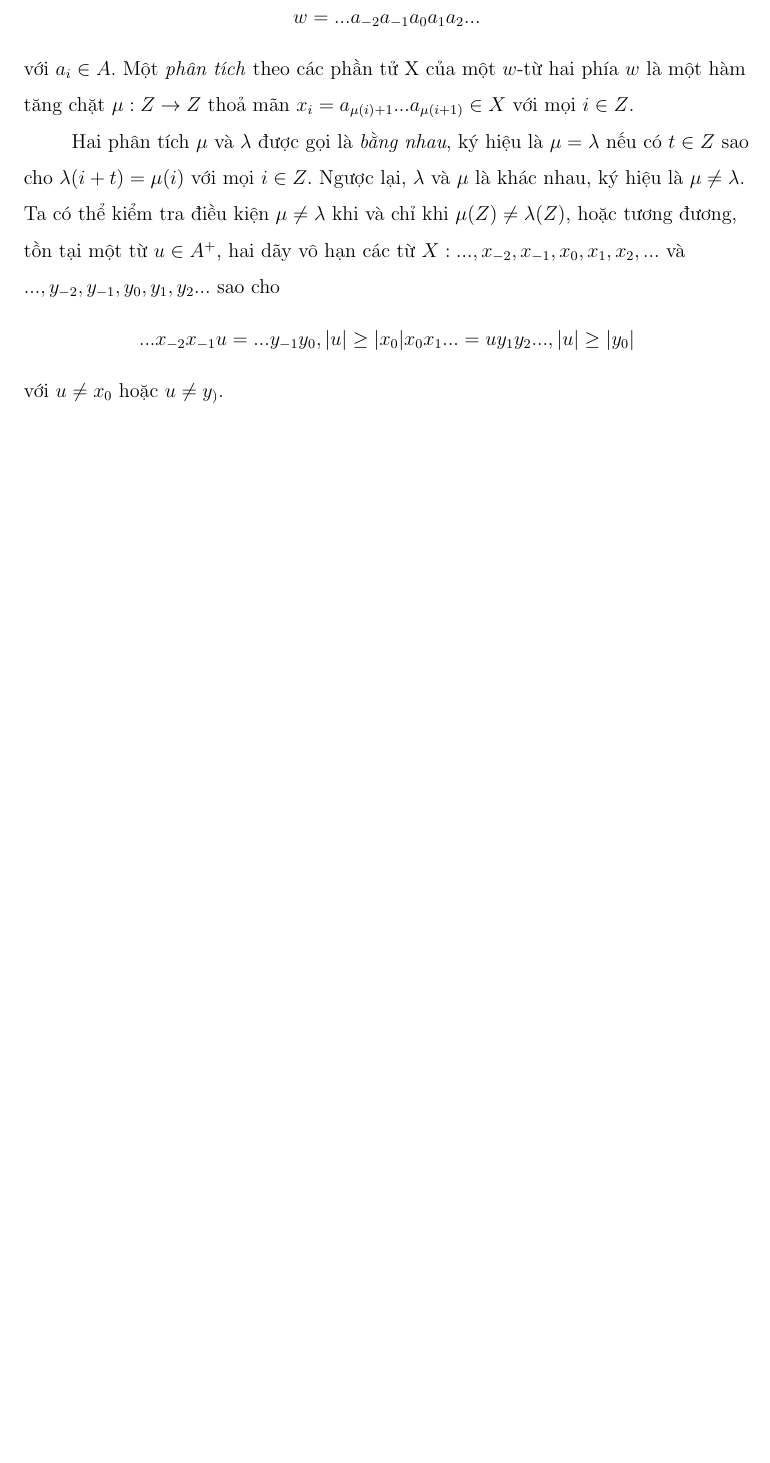
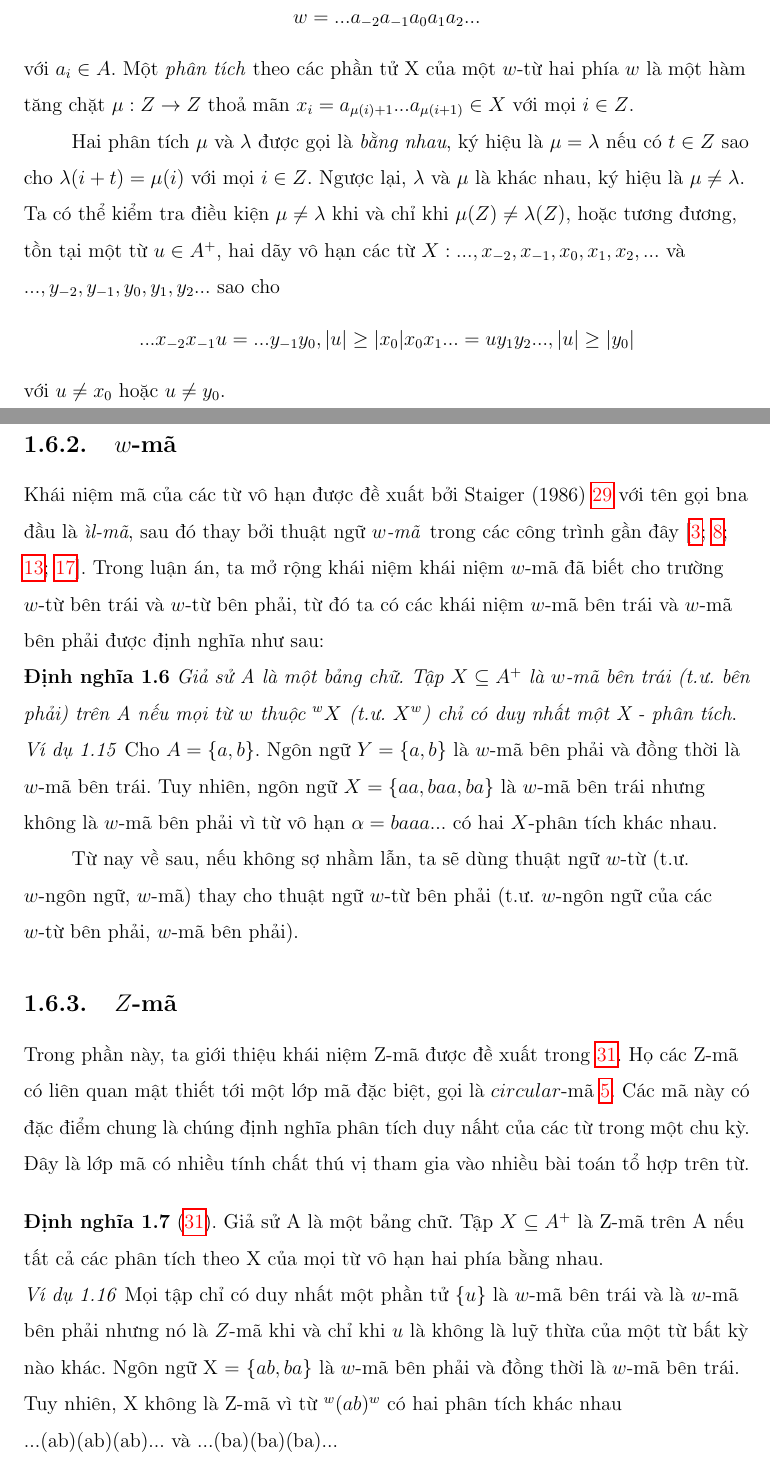
Before and after one commit to hoangnghiem205/thesis, a LaTeX book (khoaluan.tex, which reads chuong1.tex): part of page 27 of 91 before the commit and two parts of pages 27 and 28 of 92 after it, the two joined at a grey line, cut so that both start at the same text, the shorter picture padded with empty space. Compiled offline with pdfLaTeX.

Commit message:
finished chuong1

```diff
--- a/chuong1.tex
+++ b/chuong1.tex
@@ -552,7 +552,18 @@ $...x_{-2}x_{-1}u = ...y_{-1}y_0, |u| \ge |x_0|
 x_0x_1... = uy_1y_2... , |u| \ge |y_0|
 $
 \begin{flushleft}
-với $u \ne x_0$ hoặc $u \ne y_)$.
+với $u \ne x_0$ hoặc $u \ne y_0$.
+\subsection{$w$-mã}
+Khái niệm mã của các từ vô hạn được đề xuất bởi Staiger (1986) \hyperlink{page.81}{\textcolor{red}{29}} với tên gọi bna đầu là \textit{ìl-mã}, sau đó thay bởi thuật ngữ \textit{$w$-mã} trong các công trình gần đây [\hyperlink{page.81}{\textcolor{red}{3}}; \hyperlink{page.81}{\textcolor{red}{8}}; \hyperlink{page.81}{\textcolor{red}{13}}; \hyperlink{page.81}{\textcolor{red}{17}}]. Trong luận án, ta mở rộng khái niệm khái niệm $w$-mã đã biết cho trường $w$-từ bên trái và $w$-từ bên phải, từ đó ta có các khái niệm $w$-mã bên trái và $w$-mã bên phải được định nghĩa như sau: \\
+\textbf{Định nghĩa 1.6}     \textit{Giả sử A là một bảng chữ. Tập $X \subseteq A^+$ là $w$-mã bên trái (t.ư. bên phải) trên A nếu mọi từ $w$ thuộc $^wX$ (t.ư. $X^w$) chỉ có duy nhất một X - phân tích}.\\
+\textit{Ví dụ 1.15}     Cho $A=\{ a,b \}$. Ngôn ngữ $Y = \{ a,b \}$ là $w$-mã bên phải và đồng thời là $w$-mã bên trái. Tuy nhiên, ngôn ngữ $X = \{ aa,baa,ba \}$ là $w$-mã bên trái nhưng không là $w$-mã bên phải vì từ vô hạn $\alpha = baaa$... có hai $X$-phân tích khác nhau.\\
+\hspace{10mm}Từ nay về sau, nếu không sợ nhầm lẫn, ta sẽ dùng thuật ngữ $w$-từ (t.ư. $w$-ngôn ngữ, $w$-mã) thay cho thuật ngữ $w$-từ bên phải (t.ư. $w$-ngôn ngữ của các $w$-từ bên phải, $w$-mã bên phải).\\
+\subsection{$Z$-mã}
+Trong phần này, ta giới thiệu khái niệm Z-mã được đề xuất trong \hyperlink{page.81}{\textcolor{red}{31}}. Họ các Z-mã có liên quan mật thiết tới một lớp mã đặc biệt, gọi là $circular$-mã \hyperlink{page.81}{\textcolor{red}{5}}. Các mã này có đặc điểm chung là chúng định nghĩa phân tích duy nấht của các từ trong một chu kỳ. Đây là lớp mã có nhiều tính chất thú vị tham gia vào nhiều bài toán tổ hợp trên từ.
+\end{flushleft}
+\begin{flushleft}
+    \textbf{Định nghĩa 1.7} (\hyperlink{page.81}{\textcolor{red}{31}}). Giả sử A là một bảng chữ. Tập $X \subseteq A^+$ là Z-mã trên A nếu tất cả các phân tích theo X của mọi từ vô hạn hai phía bằng nhau.\\
+    \textit{Ví dụ 1.16}     Mọi tập chỉ có duy nhất một phần tử $\{ u \}$ là $w$-mã bên trái và là $w$-mã bên phải nhưng nó là $Z$-mã khi và chỉ khi $u$ là không là luỹ thừa của một từ bất kỳ nào khác. Ngôn ngữ X = $\{ ab,ba \}$ là $w$-mã bên phải và đồng thời là $w$-mã bên trái. Tuy nhiên, X không là Z-mã vì từ $^w(ab)^w$ có hai phân tích khác nhau ...(ab)(ab)(ab)... và ...(ba)(ba)(ba)...
 \end{flushleft}
 
 %*************************************************************************
```
